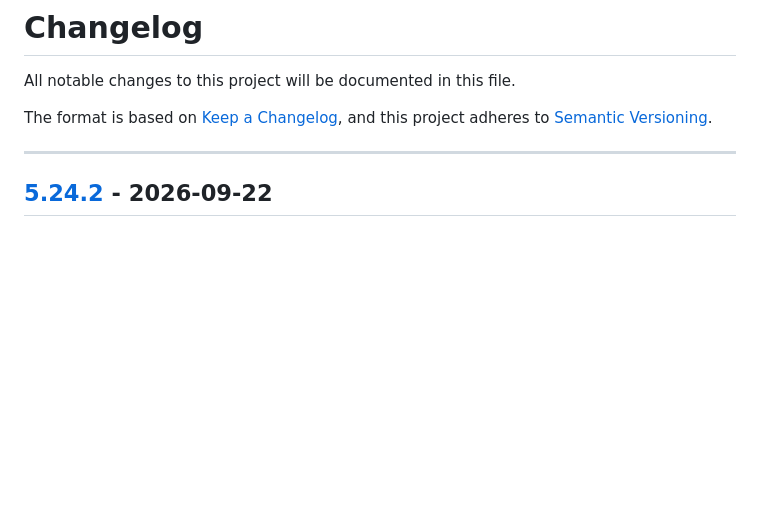
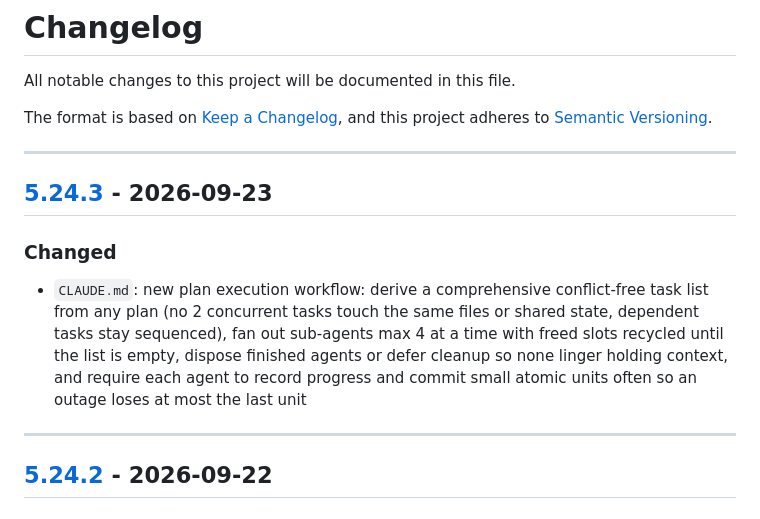
Before and after one commit to lavantien/dotfiles, a Markdown page: CHANGELOG.md, the part around one of its changes. Rendered like a GitHub page; blank space fills up the shorter version.

```diff
--- a/CHANGELOG.md
+++ b/CHANGELOG.md
@@ -4,6 +4,14 @@ All notable changes to this project will be documented in this file.
 
 The format is based on [Keep a Changelog](https://keepachangelog.com/en/1.0.0/),
 and this project adheres to [Semantic Versioning](https://semver.org/spec/v2.0.0.html).
+
+---
+
+## [5.24.3] - 2026-09-23
+
+### Changed
+
+- `CLAUDE.md`: new plan execution workflow: derive a comprehensive conflict-free task list from any plan (no 2 concurrent tasks touch the same files or shared state, dependent tasks stay sequenced), fan out sub-agents max 4 at a time with freed slots recycled until the list is empty, dispose finished agents or defer cleanup so none linger holding context, and require each agent to record progress and commit small atomic units often so an outage loses at most the last unit
 
 ---
 
```
Also changed, not shown: other parts of CHANGELOG.md (+2 -1 lines).
